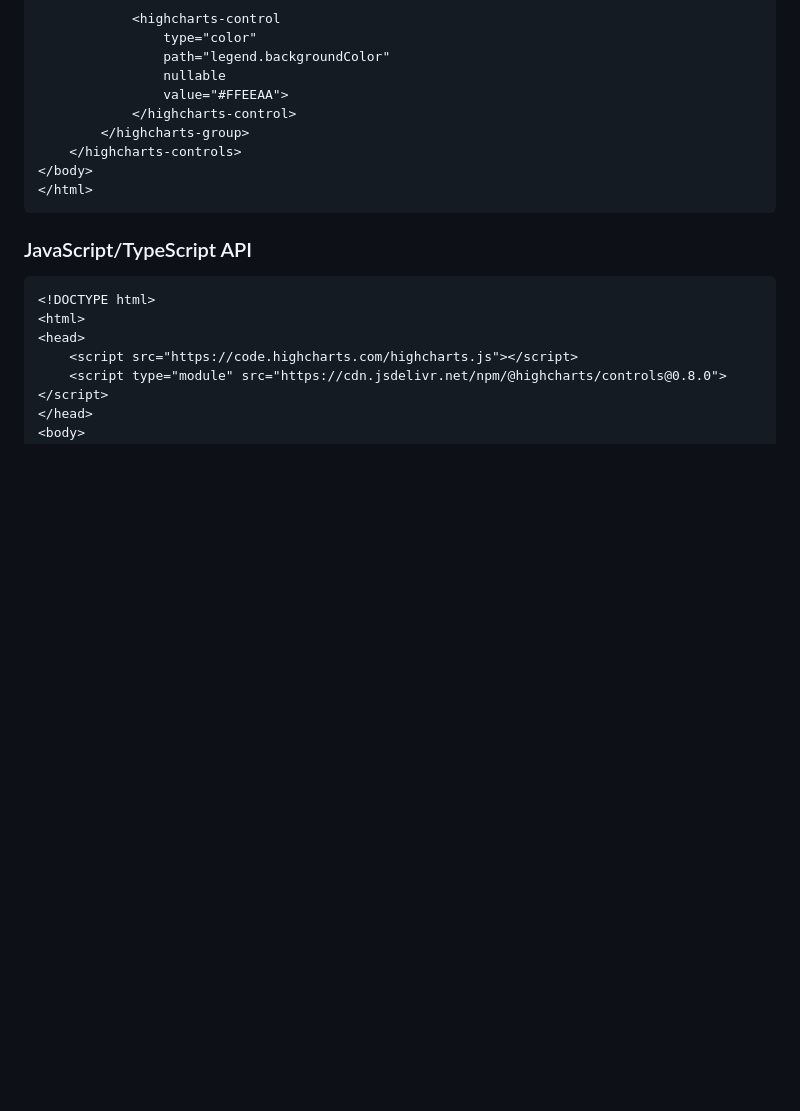
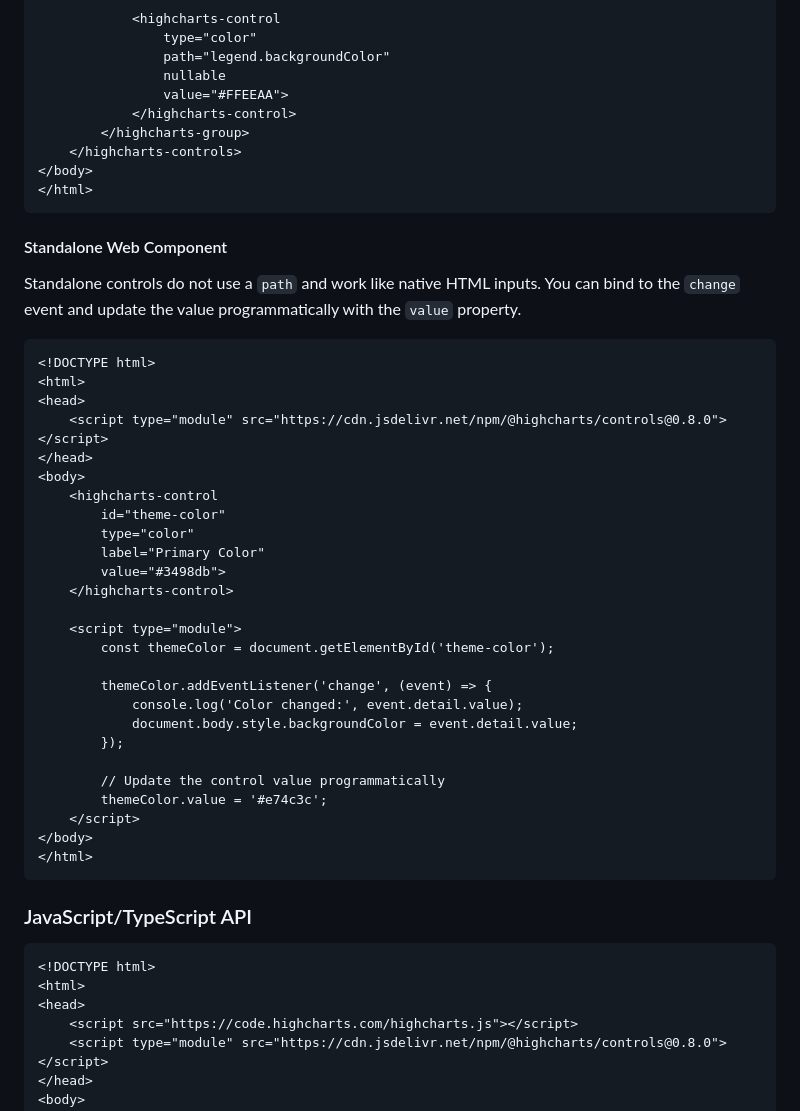
Before and after one commit to highcharts/controls, a Markdown page: README.md, the part around the change. Drawn GitHub-style; blank space fills up the shorter version.

Commit message:
Added standalone color web component example to the docs

````diff
--- a/README.md
+++ b/README.md
@@ -71,6 +71,39 @@ import Controls from 'https://cdn.jsdelivr.net/npm/@highcharts/controls@0.8.0';
             </highcharts-control>
         </highcharts-group>
     </highcharts-controls>
+</body>
+</html>
+```
+
+#### Standalone Web Component
+
+Standalone controls do not use a `path` and work like native HTML inputs. You can bind to the `change` event and update the value programmatically with the `value` property.
+
+```html
+<!DOCTYPE html>
+<html>
+<head>
+    <script type="module" src="https://cdn.jsdelivr.net/npm/@highcharts/controls@0.8.0"></script>
+</head>
+<body>
+    <highcharts-control
+        id="theme-color"
+        type="color"
+        label="Primary Color"
+        value="#3498db">
+    </highcharts-control>
+
+    <script type="module">
+        const themeColor = document.getElementById('theme-color');
+
+        themeColor.addEventListener('change', (event) => {
+            console.log('Color changed:', event.detail.value);
+            document.body.style.backgroundColor = event.detail.value;
+        });
+
+        // Update the control value programmatically
+        themeColor.value = '#e74c3c';
+    </script>
 </body>
 </html>
 ```
````
